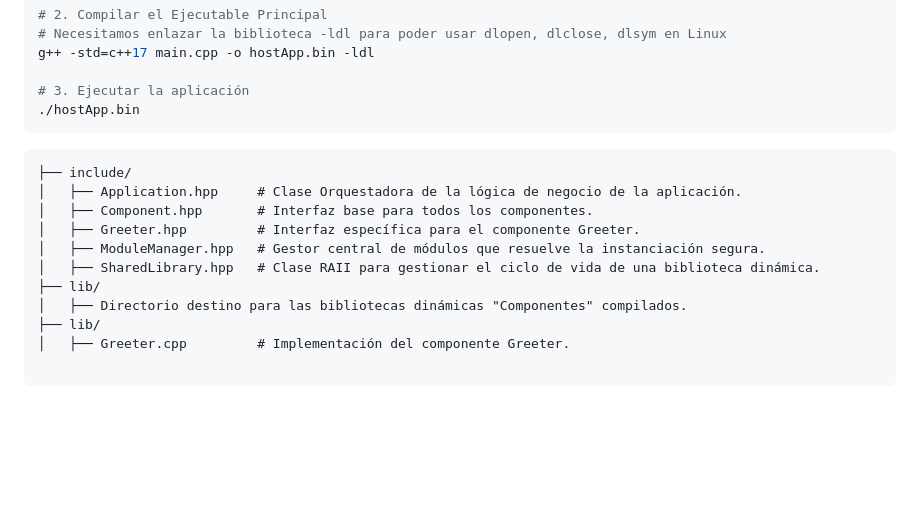
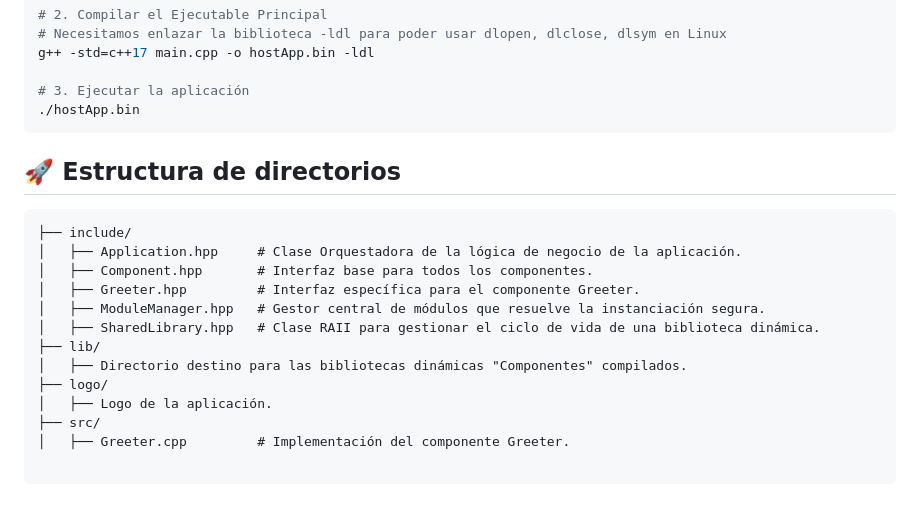
Before and after one commit to gabrielinuz/cpp-component-model, a Markdown page: README.md, the part around the change. Drawn GitHub-style; blank space fills up the shorter version.

````diff
--- a/README.md
+++ b/README.md
@@ -56,7 +56,7 @@ g++ -std=c++17 main.cpp -o hostApp.bin -ldl
 # 3. Ejecutar la aplicación
 ./hostApp.bin
 ```
-
+## 🚀 Estructura de directorios
 ```text
 ├── include/
 │   ├── Application.hpp     # Clase Orquestadora de la lógica de negocio de la aplicación.
@@ -66,5 +66,7 @@ g++ -std=c++17 main.cpp -o hostApp.bin -ldl
 │   ├── SharedLibrary.hpp   # Clase RAII para gestionar el ciclo de vida de una biblioteca dinámica.
 ├── lib/
 │   ├── Directorio destino para las bibliotecas dinámicas "Componentes" compilados.
-├── lib/
+├── logo/
+│   ├── Logo de la aplicación.
+├── src/
 │   ├── Greeter.cpp         # Implementación del componente Greeter.
````
